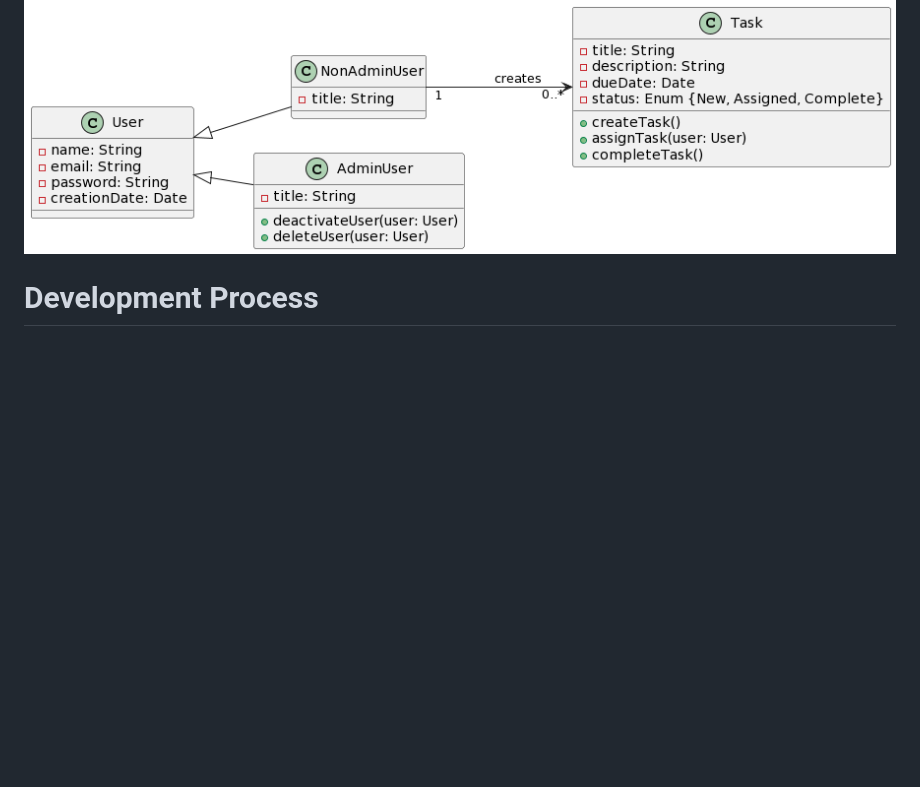
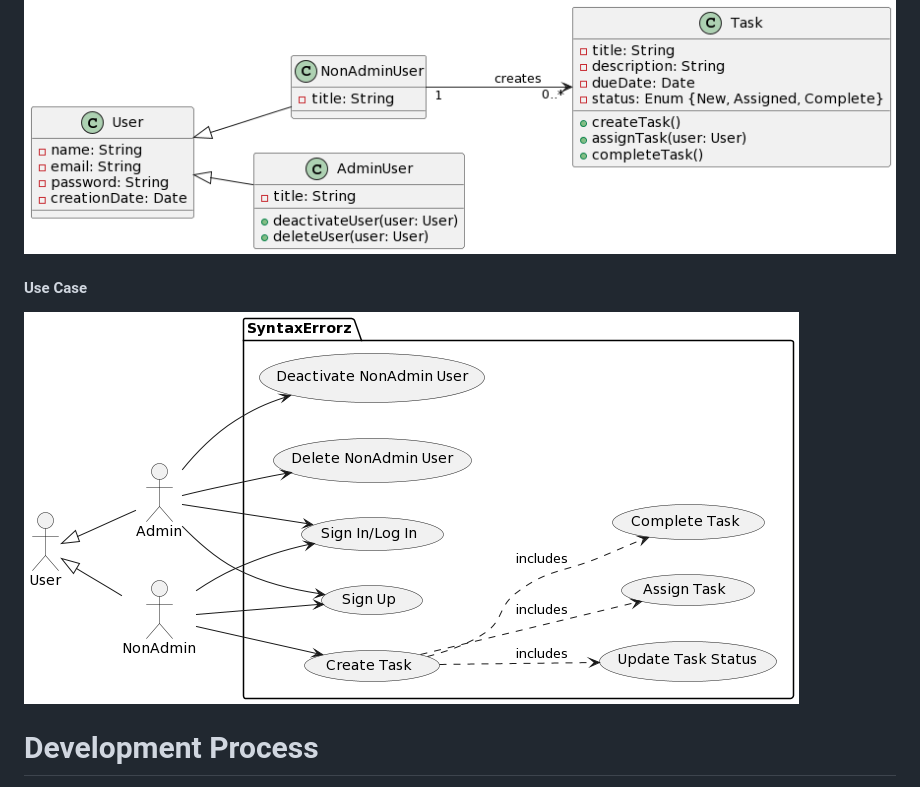
Before and after one commit to IrisRuz/finalSyntaxErrorz, a Markdown page: README.md, the part around the change. GitHub-like rendering; blank space fills up the shorter version.

```diff
--- a/README.md
+++ b/README.md
@@ -37,6 +37,10 @@ Our web app aims to provide a user-friendly task management system to help indiv
 
 ![UML Class](pics/UMLClass1.png)
 
+#### Use Case
+
+![UML Class](pics/UseCase.png)
+
 # Development Process
 
 This section should be used to describe how the scrum methodology was used in this project. As a suggestion, include the following table to summarize how the sprints occurred during the development of this project.
```
